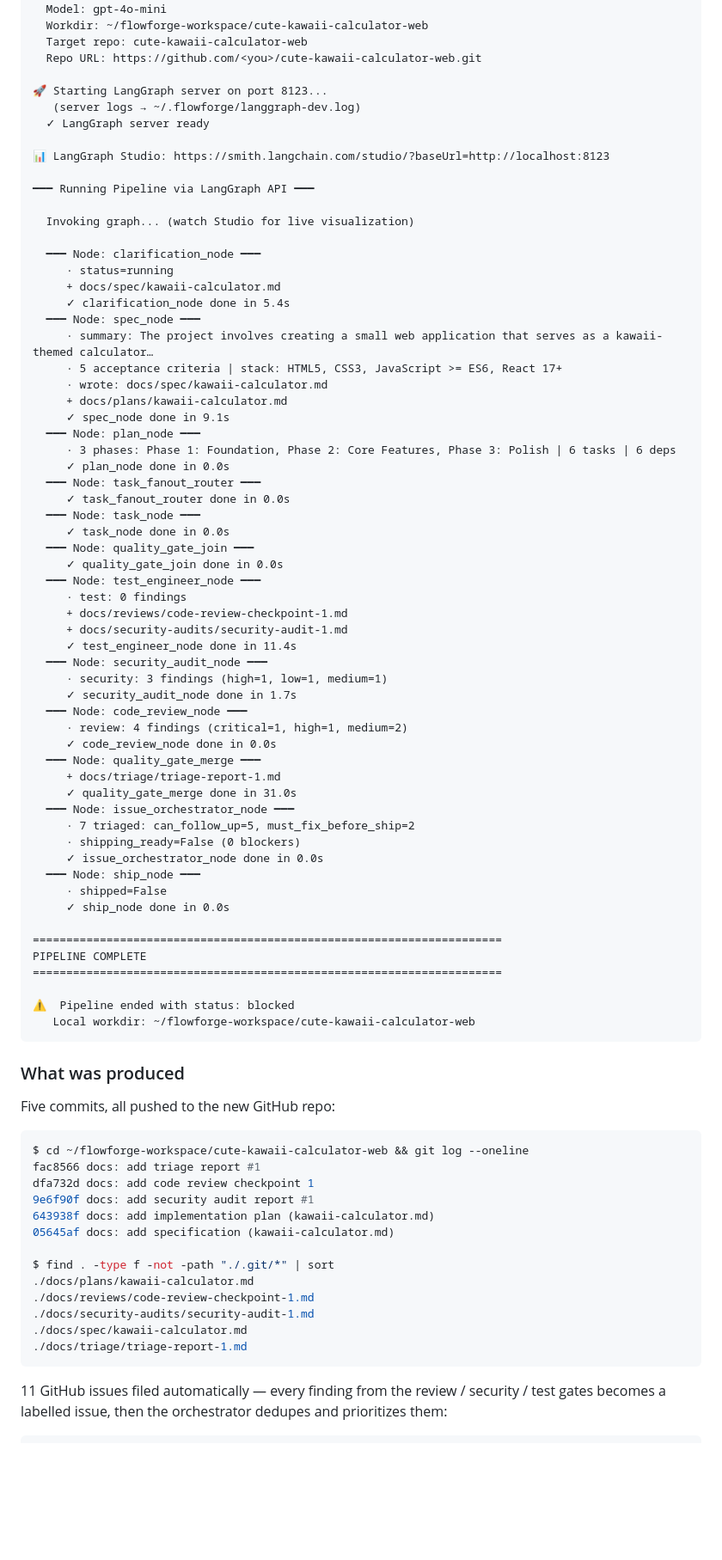
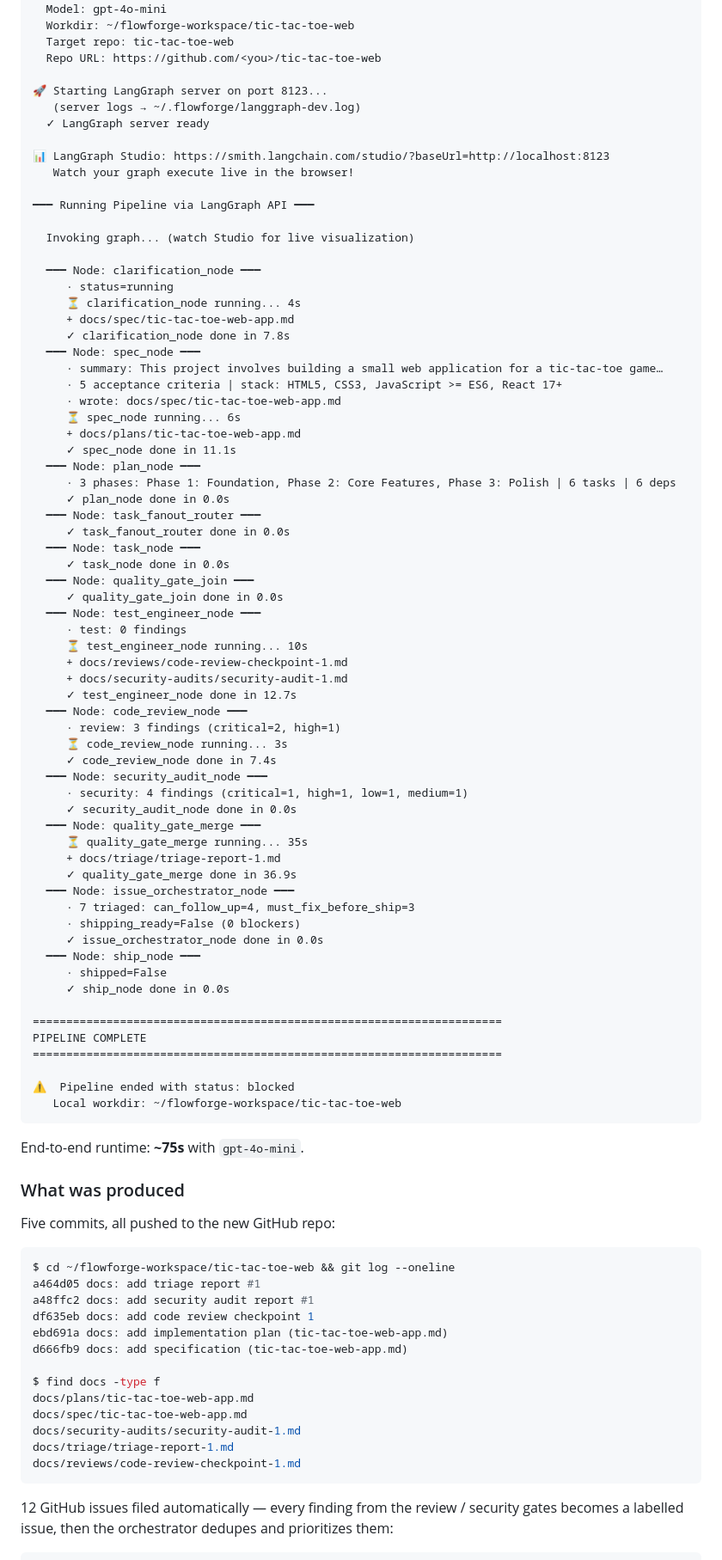
Before and after one commit to shashankswe2020-ux/flowforge, a Markdown page: README.md, the part around one of its changes. Shown at 86% size. Rendered like a GitHub page; blank space fills up the shorter version.

````diff
--- a/README.md
+++ b/README.md
@@ -53,14 +96,15 @@ FlowForge — AI-Powered Code Generation Pipeline
   Provider: copilot
   Model: gpt-4o-mini
-  Workdir: ~/flowforge-workspace/cute-kawaii-calculator-web
-  Target repo: cute-kawaii-calculator-web
-  Repo URL: https://github.com/<you>/cute-kawaii-calculator-web.git
+  Workdir: ~/flowforge-workspace/tic-tac-toe-web
+  Target repo: tic-tac-toe-web
+  Repo URL: https://github.com/<you>/tic-tac-toe-web
 
 🚀 Starting LangGraph server on port 8123...
    (server logs → ~/.flowforge/langgraph-dev.log)
   ✓ LangGraph server ready
 
 📊 LangGraph Studio: https://smith.langchain.com/studio/?baseUrl=http://localhost:8123
+   Watch your graph execute live in the browser!
 
 ━━━ Running Pipeline via LangGraph API ━━━
 
@@ -68,14 +112,16 @@ FlowForge — AI-Powered Code Generation Pipeline
 
   ━━━ Node: clarification_node ━━━
      · status=running
-     + docs/spec/kawaii-calculator.md
-     ✓ clarification_node done in 5.4s
+     ⏳ clarification_node running... 4s
+     + docs/spec/tic-tac-toe-web-app.md
+     ✓ clarification_node done in 7.8s
   ━━━ Node: spec_node ━━━
-     · summary: The project involves creating a small web application that serves as a kawaii-themed calculator…
+     · summary: This project involves building a small web application for a tic-tac-toe game…
      · 5 acceptance criteria | stack: HTML5, CSS3, JavaScript >= ES6, React 17+
-     · wrote: docs/spec/kawaii-calculator.md
-     + docs/plans/kawaii-calculator.md
-     ✓ spec_node done in 9.1s
+     · wrote: docs/spec/tic-tac-toe-web-app.md
+     ⏳ spec_node running... 6s
+     + docs/plans/tic-tac-toe-web-app.md
+     ✓ spec_node done in 11.1s
   ━━━ Node: plan_node ━━━
      · 3 phases: Phase 1: Foundation, Phase 2: Core Features, Phase 3: Polish | 6 tasks | 6 deps
      ✓ plan_node done in 0.0s
@@ -87,20 +133,23 @@ FlowForge — AI-Powered Code Generation Pipeline
      ✓ quality_gate_join done in 0.0s
   ━━━ Node: test_engineer_node ━━━
      · test: 0 findings
+     ⏳ test_engineer_node running... 10s
      + docs/reviews/code-review-checkpoint-1.md
      + docs/security-audits/security-audit-1.md
-     ✓ test_engineer_node done in 11.4s
+     ✓ test_engineer_node done in 12.7s
+  ━━━ Node: code_review_node ━━━
+     · review: 3 findings (critical=2, high=1)
+     ⏳ code_review_node running... 3s
+     ✓ code_review_node done in 7.4s
   ━━━ Node: security_audit_node ━━━
-     · security: 3 findings (high=1, low=1, medium=1)
-     ✓ security_audit_node done in 1.7s
-  ━━━ Node: code_review_node ━━━
-     · review: 4 findings (critical=1, high=1, medium=2)
-     ✓ code_review_node done in 0.0s
+     · security: 4 findings (critical=1, high=1, low=1, medium=1)
+     ✓ security_audit_node done in 0.0s
   ━━━ Node: quality_gate_merge ━━━
+     ⏳ quality_gate_merge running... 35s
      + docs/triage/triage-report-1.md
-     ✓ quality_gate_merge done in 31.0s
+     ✓ quality_gate_merge done in 36.9s
   ━━━ Node: issue_orchestrator_node ━━━
-     · 7 triaged: can_follow_up=5, must_fix_before_ship=2
+     · 7 triaged: can_follow_up=4, must_fix_before_ship=3
      · shipping_ready=False (0 blockers)
      ✓ issue_orchestrator_node done in 0.0s
   ━━━ Node: ship_node ━━━
@@ -112,31 +161,33 @@ PIPELINE COMPLETE
 ======================================================================
 
 ⚠️  Pipeline ended with status: blocked
-   Local workdir: ~/flowforge-workspace/cute-kawaii-calculator-web
+   Local workdir: ~/flowforge-workspace/tic-tac-toe-web
 ```
+
+End-to-end runtime: **~75s** with `gpt-4o-mini`.
 
 ### What was produced
 
 Five commits, all pushed to the new GitHub repo:
 
 ```bash
-$ cd ~/flowforge-workspace/cute-kawaii-calculator-web && git log --oneline
-fac8566 docs: add triage report #1
-dfa732d docs: add code review checkpoint 1
-9e6f90f docs: add security audit report #1
-643938f docs: add implementation plan (kawaii-calculator.md)
-05645af docs: add specification (kawaii-calculator.md)
+$ cd ~/flowforge-workspace/tic-tac-toe-web && git log --oneline
+a464d05 docs: add triage report #1
+a48ffc2 docs: add security audit report #1
+df635eb docs: add code review checkpoint 1
+ebd691a docs: add implementation plan (tic-tac-toe-web-app.md)
+d666fb9 docs: add specification (tic-tac-toe-web-app.md)
 
-$ find . -type f -not -path "./.git/*" | sort
-./docs/plans/kawaii-calculator.md
-./docs/reviews/code-review-checkpoint-1.md
-./docs/security-audits/security-audit-1.md
-./docs/spec/kawaii-calculator.md
-./docs/triage/triage-report-1.md
+$ find docs -type f
+docs/plans/tic-tac-toe-web-app.md
+docs/spec/tic-tac-toe-web-app.md
+docs/security-audits/security-audit-1.md
+docs/triage/triage-report-1.md
+docs/reviews/code-review-checkpoint-1.md
 ```
 
-11 GitHub issues filed automatically — every finding from the
-review / security / test gates becomes a labelled issue, then the
+12 GitHub issues filed automatically — every finding from the
+review / security gates becomes a labelled issue, then the
 orchestrator dedupes and prioritizes them:
 
 ```bash
````
Also changed, not shown: other parts of README.md (+88 -32 lines).
